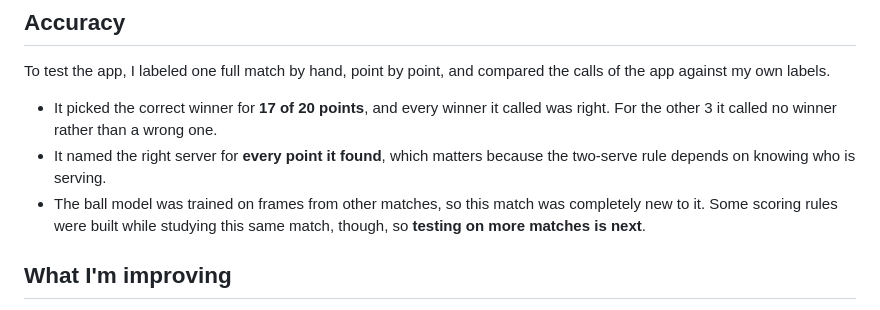
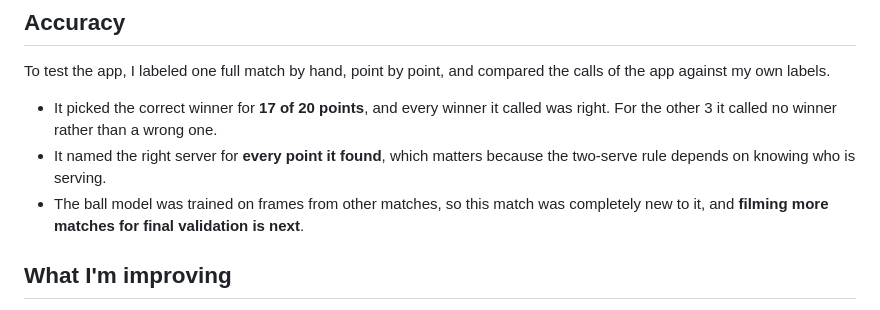
Before and after one commit to InfLight1/tennis-analytics-app, a Markdown page: README.md, the part around the change. Drawn GitHub-style.

Commit message:
README: accuracy note matches the application wording

```diff
--- a/README.md
+++ b/README.md
@@ -100,7 +100,7 @@ To test the app, I labeled one full match by hand, point by point, and compared
 
 - It picked the correct winner for **17 of 20 points**, and every winner it called was right. For the other 3 it called no winner rather than a wrong one.
 - It named the right server for **every point it found**, which matters because the two-serve rule depends on knowing who is serving.
-- The ball model was trained on frames from other matches, so this match was completely new to it. Some scoring rules were built while studying this same match, though, so **testing on more matches is next**.
+- The ball model was trained on frames from other matches, so this match was completely new to it, and **filming more matches for final validation is next**.
 
 ## What I'm improving
 
```
